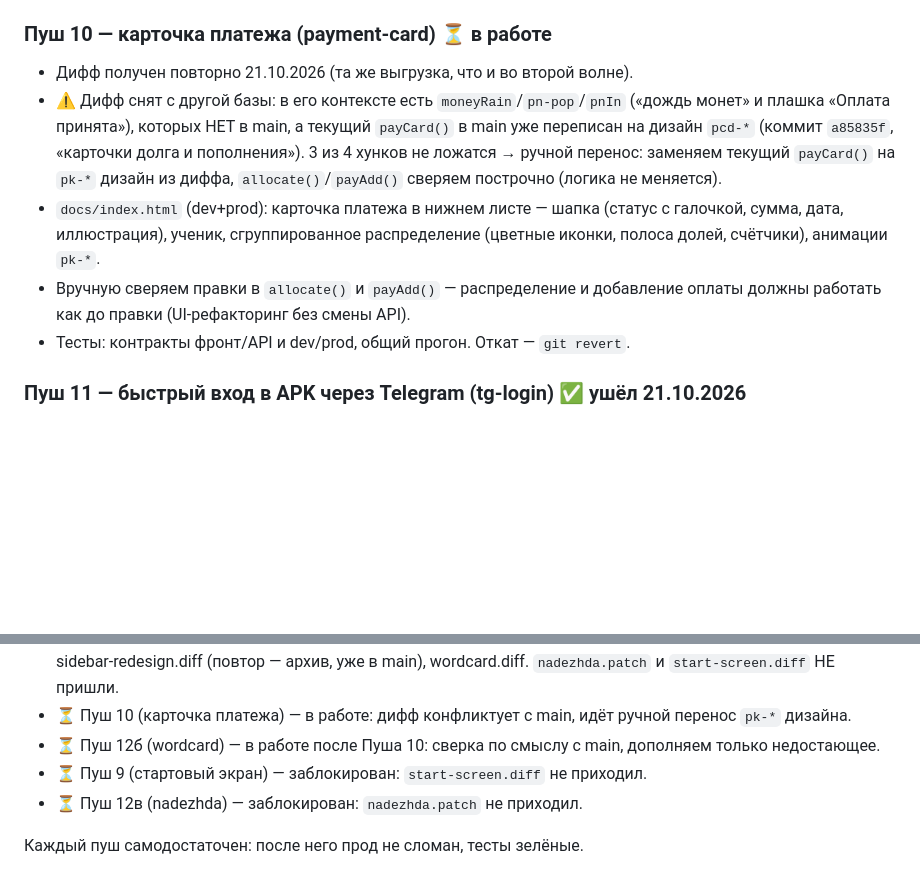
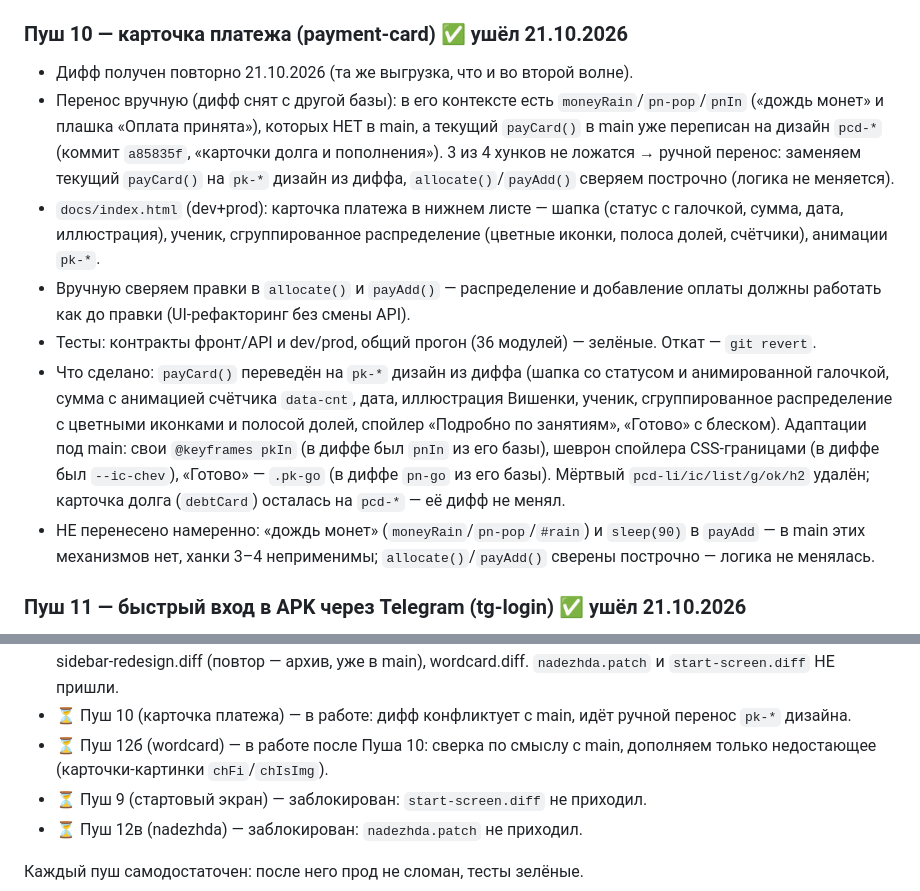
Before and after one commit to vladimirgladik1996-commits/Shkola_EGE, a Markdown page: PUSH-PLAN.md, 2 parts joined by grey strips. Drawn GitHub-style; blank space fills up the shorter version.

Commit message:
plan: статус — пуш 10 ушёл (pk-карточка, ручной перенос) [skip ci]

```diff
--- a/PUSH-PLAN.md
+++ b/PUSH-PLAN.md
@@ -170,9 +170,9 @@
 - Тесты: `tests/test_essay_check.py`, контракты фронт/API и dev/prod, общий прогон.
 - Обычный CI (APK + деплой прод): меняется код. Откат — `git revert`.
 
-### Пуш 10 — карточка платежа (payment-card) ⏳ в работе
+### Пуш 10 — карточка платежа (payment-card) ✅ ушёл 21.10.2026
 - Дифф получен повторно 21.10.2026 (та же выгрузка, что и во второй волне).
-- ⚠️ Дифф снят с другой базы: в его контексте есть `moneyRain`/`pn-pop`/`pnIn`
+- Перенос вручную (дифф снят с другой базы): в его контексте есть `moneyRain`/`pn-pop`/`pnIn`
   («дождь монет» и плашка «Оплата принята»), которых НЕТ в main, а текущий
   `payCard()` в main уже переписан на дизайн `pcd-*` (коммит `a85835f`,
   «карточки долга и пополнения»). 3 из 4 хунков не ложатся → ручной перенос:
@@ -183,7 +183,18 @@
   распределение (цветные иконки, полоса долей, счётчики), анимации `pk-*`.
 - Вручную сверяем правки в `allocate()` и `payAdd()` — распределение и добавление
   оплаты должны работать как до правки (UI-рефакторинг без смены API).
-- Тесты: контракты фронт/API и dev/prod, общий прогон. Откат — `git revert`.
+- Тесты: контракты фронт/API и dev/prod, общий прогон (36 модулей) — зелёные. Откат — `git revert`.
+- Что сделано: `payCard()` переведён на `pk-*` дизайн из диффа (шапка со статусом
+  и анимированной галочкой, сумма с анимацией счётчика `data-cnt`, дата,
+  иллюстрация Вишенки, ученик, сгруппированное распределение с цветными
+  иконками и полосой долей, спойлер «Подробно по занятиям», «Готово» с блеском).
+  Адаптации под main: свои `@keyframes pkIn` (в диффе был `pnIn` из его базы),
+  шеврон спойлера CSS-границами (в диффе был `--ic-chev`), «Готово» — `.pk-go`
+  (в диффе `pn-go` из его базы). Мёртвый `pcd-li/ic/list/g/ok/h2` удалён;
+  карточка долга (`debtCard`) осталась на `pcd-*` — её дифф не менял.
+- НЕ перенесено намеренно: «дождь монет» (`moneyRain`/`pn-pop`/`#rain`) и
+  `sleep(90)` в `payAdd` — в main этих механизмов нет, ханки 3–4 неприменимы;
+  `allocate()`/`payAdd()` сверены построчно — логика не менялась.
 
 ### Пуш 11 — быстрый вход в APK через Telegram (tg-login) ✅ ушёл 21.10.2026
 - Коммит `7eb5704` в main: кнопка «✈️ Войти через Telegram», `auth.py`
@@ -224,7 +235,7 @@
 - ⏳ Пуш 10 (карточка платежа) — в работе: дифф конфликтует с main,
   идёт ручной перенос `pk-*` дизайна.
 - ⏳ Пуш 12б (wordcard) — в работе после Пуша 10: сверка по смыслу с main,
-  дополняем только недостающее.
+  дополняем только недостающее (карточки-картинки `chFi`/`chIsImg`).
 - ⏳ Пуш 9 (стартовый экран) — заблокирован: `start-screen.diff` не приходил.
 - ⏳ Пуш 12в (nadezhda) — заблокирован: `nadezhda.patch` не приходил.
 
```
